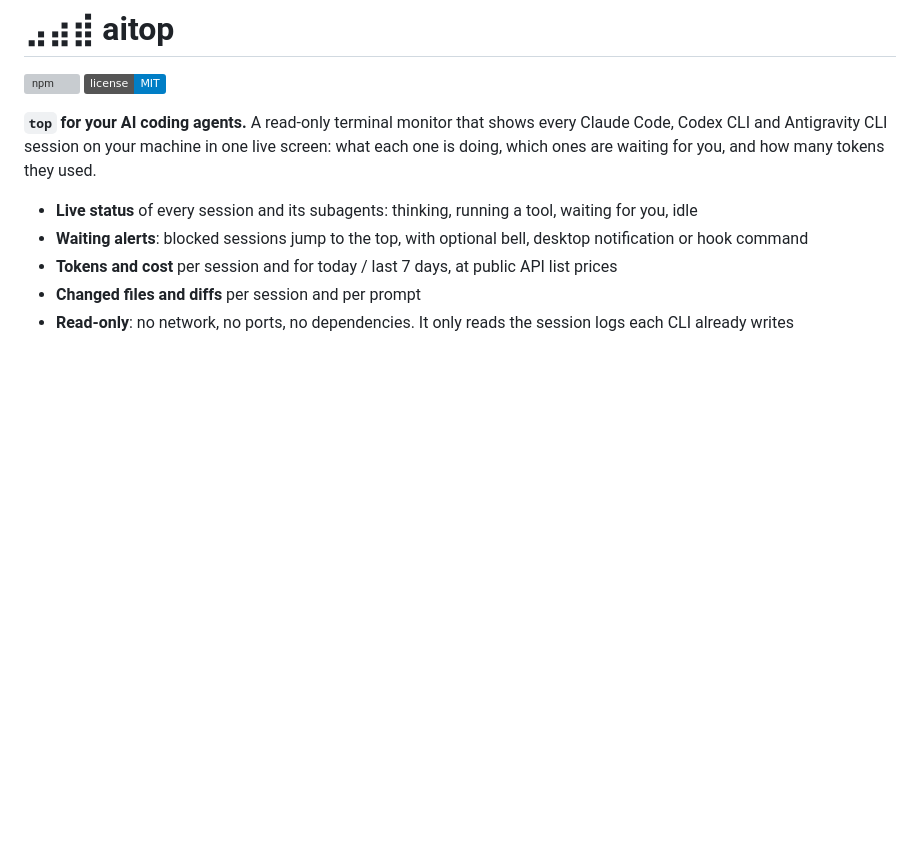
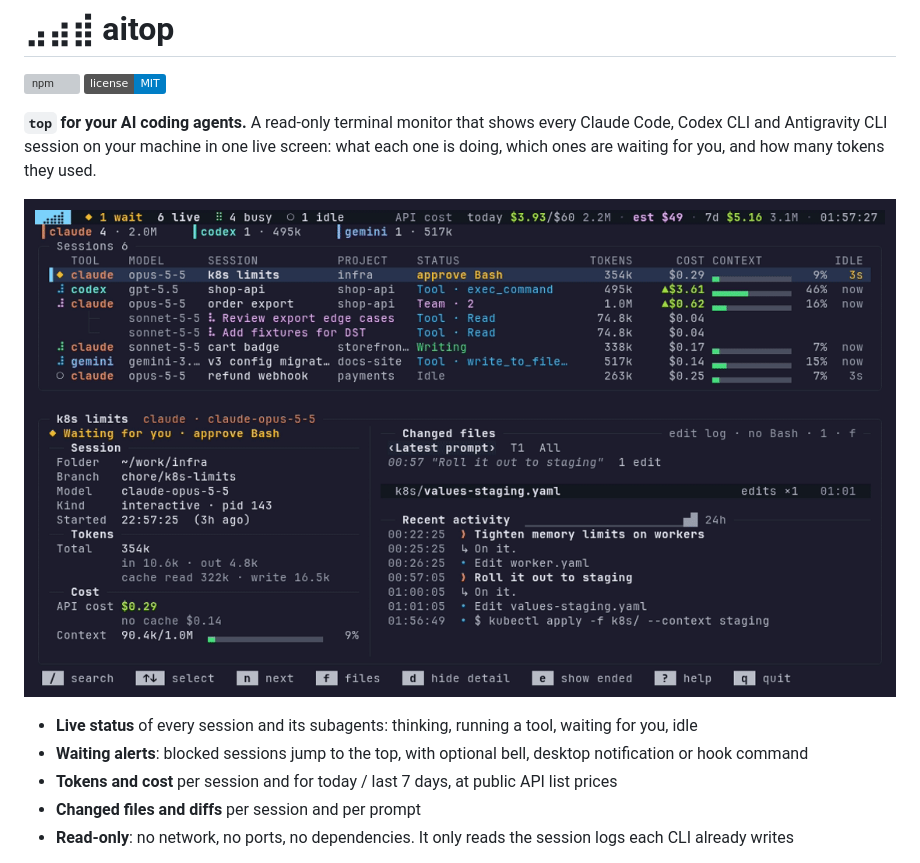
Before and after one commit to SejuneOh/aitop, a Markdown page: README.md, the part around the change. GitHub-like rendering; pictures changed too: docs/demo.gif (added); badges without logos; blank space fills up the shorter version; grey boxes are pictures that could not be loaded.

```diff
--- a/README.md
+++ b/README.md
@@ -4,6 +4,8 @@
 [![license: MIT](https://img.shields.io/badge/license-MIT-blue)](https://github.com/SejuneOh/aitop/blob/main/LICENSE)
 
 **`top` for your AI coding agents.** A read-only terminal monitor that shows every Claude Code, Codex CLI and Antigravity CLI session on your machine in one live screen: what each one is doing, which ones are waiting for you, and how many tokens they used.
+
+![aitop showing Claude Code, Codex and Antigravity sessions (demo data)](https://raw.githubusercontent.com/SejuneOh/aitop/main/docs/demo.gif)
 
 - **Live status** of every session and its subagents: thinking, running a tool, waiting for you, idle
 - **Waiting alerts**: blocked sessions jump to the top, with optional bell, desktop notification or hook command
```
Also changed, not shown: docs/README.ko.md (+2 -0 lines), scripts/demo/README.md (added, +14 -0 lines), 3 other files.
